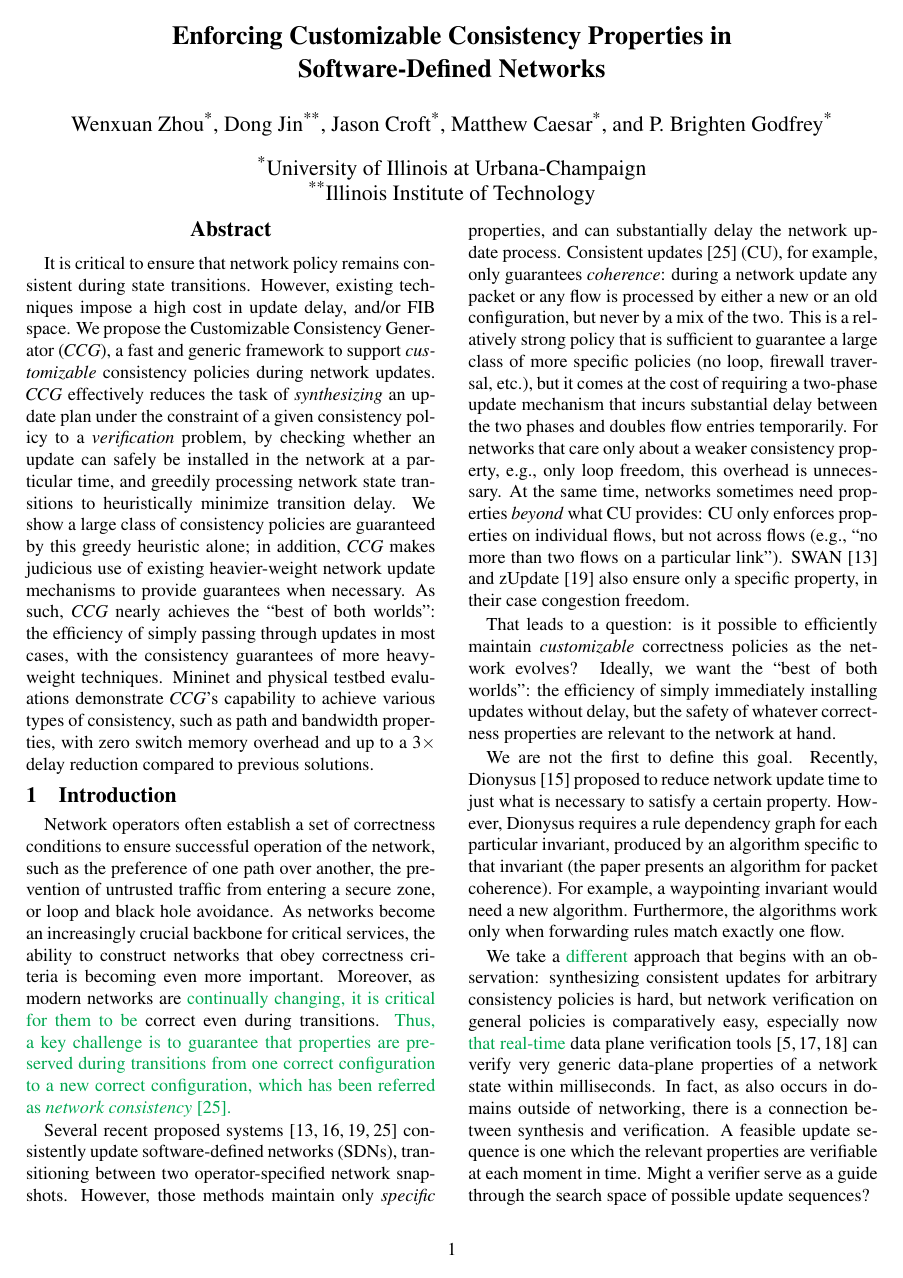
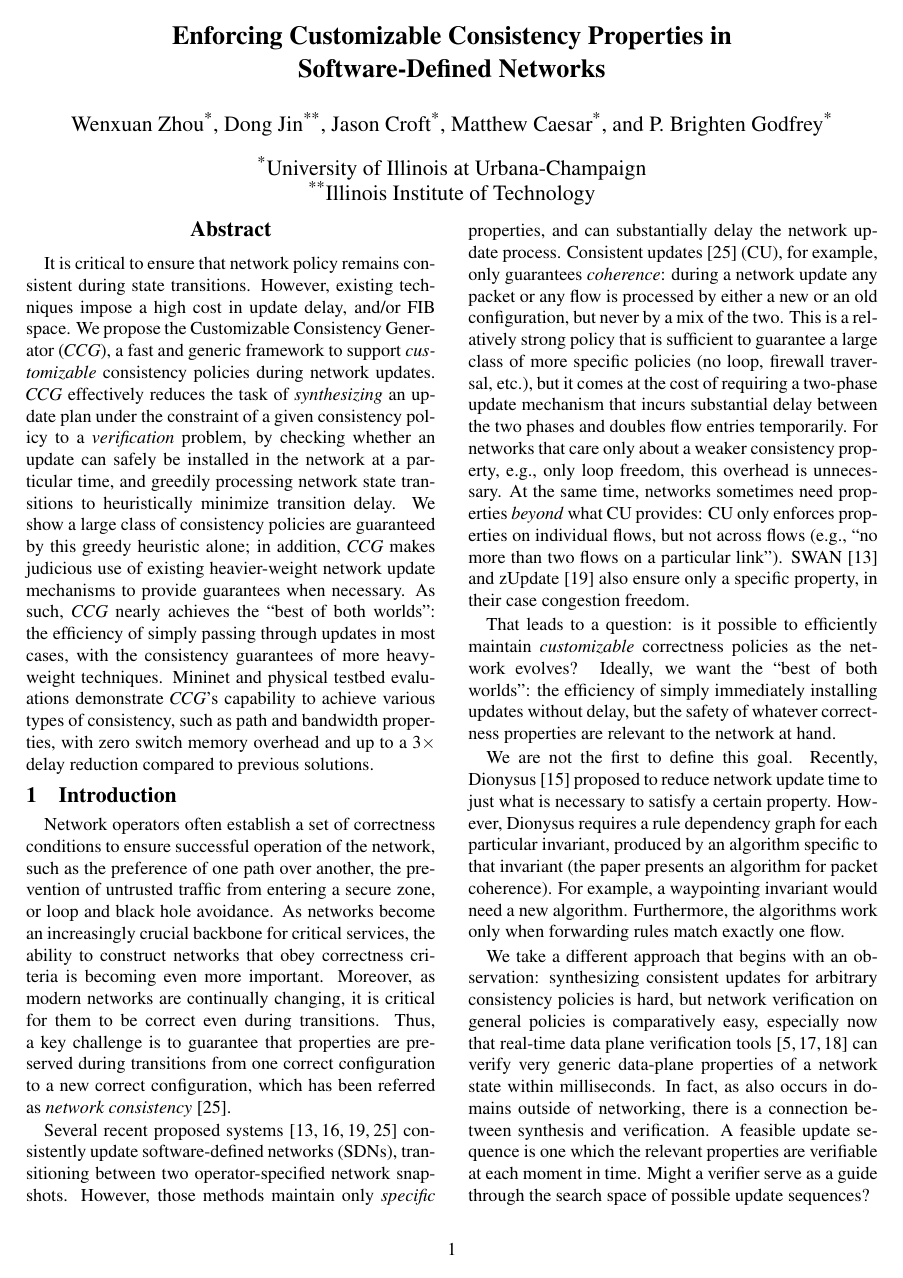
Before and after one commit to wenxuanemma/ccg, a LaTeX paper (paper.tex): page 1 of 13. Compiled offline with pdfLaTeX; a LaTeX package or settings file that is missing is left out.

```diff
--- a/paper.tex
+++ b/paper.tex
@@ -52,8 +52,8 @@
 \newcommand{\paragraphb}[1]{\smallskip{}\noindent{\bf #1} }
 \newcommand{\paragraphe}[1]{\vspace{0.03in}\noindent{\em #1} }
 
-\newcommand{\pbg}[1]{{\color{Green}#1}}
-%\newcommand{\pbg}[1]{{{#1}}}
+%\newcommand{\pbg}[1]{{\color{Green}#1}}
+\newcommand{\pbg}[1]{{{#1}}}
 %\newcommand{\pbgc}[1]{{\color{Green}\bf\em{[pbg: #1]}}}
 \newcommand{\pbgc}[1]{{}}
 
@@ -62,7 +62,8 @@
 %\newcommand{\mattc}[1]{{\color{blue}\bf\em{[matt: #1]}}}
 \newcommand{\mattc}[1]{{}}
 
-\newcommand{\wxzcrnew}[1]{{\color{Purple}{#1}}}
+%\newcommand{\wxzcrnew}[1]{{\color{Purple}{#1}}}
+\newcommand{\wxzcrnew}[1]{{{#1}}}
 \newcommand{\wxzcr}[1]{{{#1}}}
 \newcommand{\wxznew}[1]{{{#1}}}
 \newcommand{\wxz}[1]{{{#1}}}
```
Also changed, not shown: figs/count.pdf, 1 other file.
